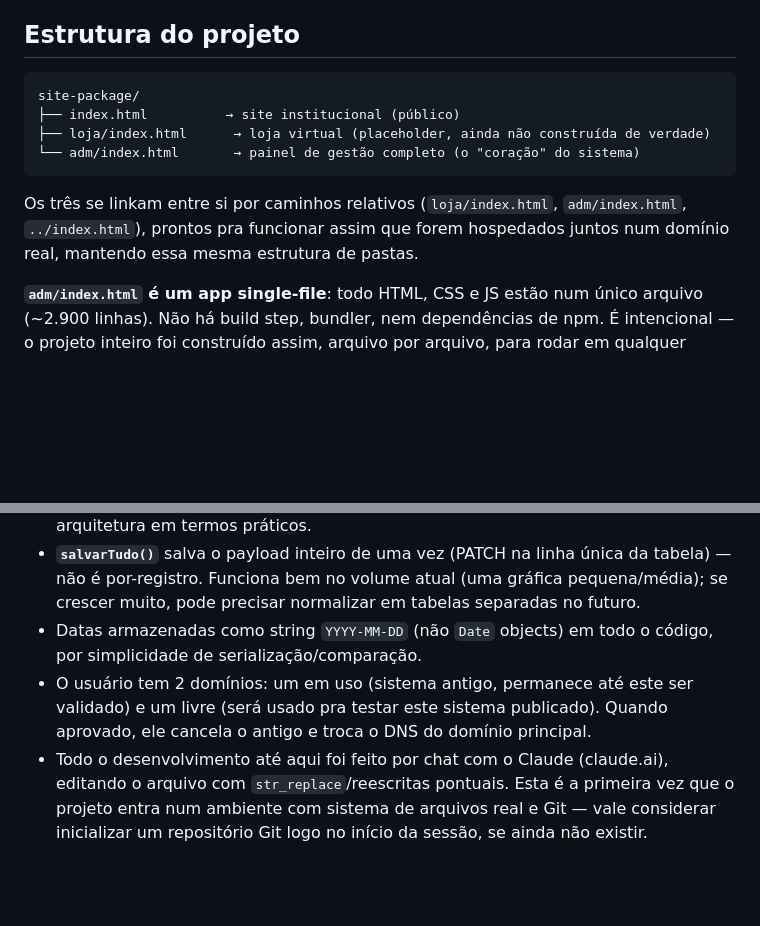
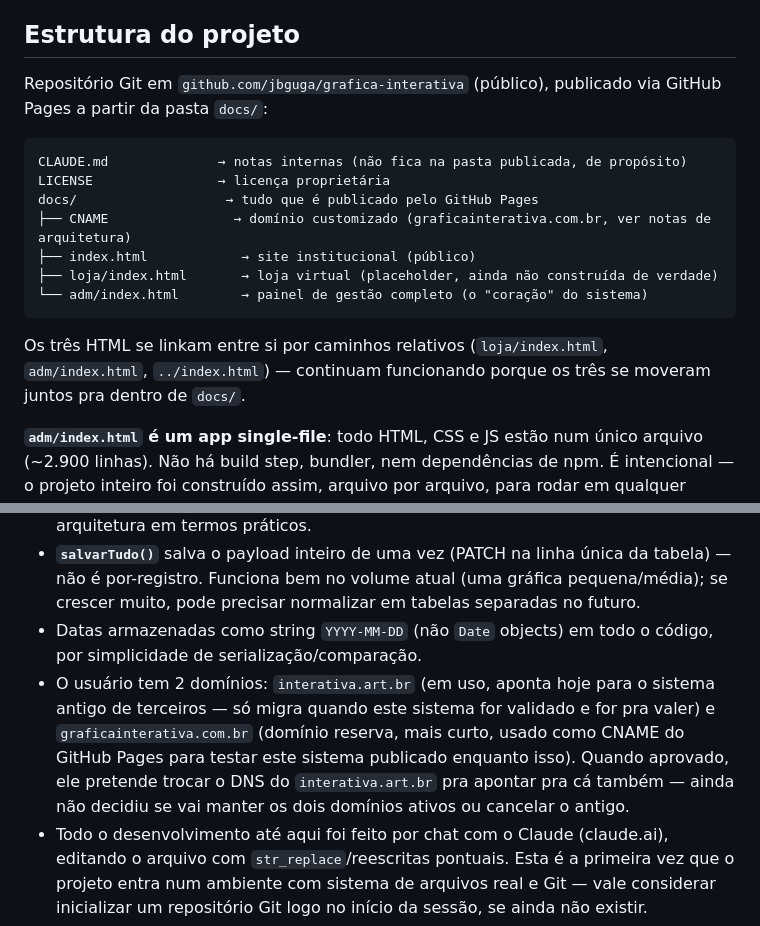
Before and after one commit to jbguga/grafica-interativa, a Markdown page: CLAUDE.md, 2 parts joined by grey strips. Drawn GitHub-style; blank space fills up the shorter version.

Commit message:
Atualiza CLAUDE.md com estrutura atual e domínios reais
Reflete a reorganização em docs/ + Git + GitHub Pages (a antiga
site-package/ não existe mais) e registra os domínios reais em uso:
interativa.art.br (sistema antigo, migra quando validado) e
graficainterativa.com.br (domínio reserva, CNAME do GitHub Pages).

Co-Authored-By: Claude Sonnet 5 <noreply@anthropic.com>

````diff
--- a/CLAUDE.md
+++ b/CLAUDE.md
@@ -11,14 +11,19 @@ Este arquivo é o ponto de partida para qualquer sessão do Claude Code neste pr
 
 ## Estrutura do projeto
 
+Repositório Git em `github.com/jbguga/grafica-interativa` (público), publicado via GitHub Pages a partir da pasta `docs/`:
+
 ```
-site-package/
-├── index.html          → site institucional (público)
-├── loja/index.html      → loja virtual (placeholder, ainda não construída de verdade)
-└── adm/index.html       → painel de gestão completo (o "coração" do sistema)
+CLAUDE.md              → notas internas (não fica na pasta publicada, de propósito)
+LICENSE                → licença proprietária
+docs/                   → tudo que é publicado pelo GitHub Pages
+├── CNAME                → domínio customizado (graficainterativa.com.br, ver notas de arquitetura)
+├── index.html            → site institucional (público)
+├── loja/index.html       → loja virtual (placeholder, ainda não construída de verdade)
+└── adm/index.html        → painel de gestão completo (o "coração" do sistema)
 ```
 
-Os três se linkam entre si por caminhos relativos (`loja/index.html`, `adm/index.html`, `../index.html`), prontos pra funcionar assim que forem hospedados juntos num domínio real, mantendo essa mesma estrutura de pastas.
+Os três HTML se linkam entre si por caminhos relativos (`loja/index.html`, `adm/index.html`, `../index.html`) — continuam funcionando porque os três se moveram juntos pra dentro de `docs/`.
 
 **`adm/index.html` é um app single-file**: todo HTML, CSS e JS estão num único arquivo (~2.900 linhas). Não há build step, bundler, nem dependências de npm. É intencional — o projeto inteiro foi construído assim, arquivo por arquivo, para rodar em qualquer navegador sem servidor de aplicação.
 
@@ -84,5 +89,5 @@ Os três se linkam entre si por caminhos relativos (`loja/index.html`, `adm/inde
 - **Sem framework, sem bundler.** Se for reestruturar em múltiplos arquivos/componentes, isso é uma decisão nova a discutir com o usuário — ele é iniciante em programação (parou "há muito tempo" em páginas simples), então prefira manter simplicidade sobre sofisticação técnica, e explique mudanças de arquitetura em termos práticos.
 - **`salvarTudo()`** salva o payload inteiro de uma vez (PATCH na linha única da tabela) — não é por-registro. Funciona bem no volume atual (uma gráfica pequena/média); se crescer muito, pode precisar normalizar em tabelas separadas no futuro.
 - Datas armazenadas como string `YYYY-MM-DD` (não `Date` objects) em todo o código, por simplicidade de serialização/comparação.
-- O usuário tem 2 domínios: um em uso (sistema antigo, permanece até este ser validado) e um livre (será usado pra testar este sistema publicado). Quando aprovado, ele cancela o antigo e troca o DNS do domínio principal.
+- O usuário tem 2 domínios: `interativa.art.br` (em uso, aponta hoje para o sistema antigo de terceiros — só migra quando este sistema for validado e for pra valer) e `graficainterativa.com.br` (domínio reserva, mais curto, usado como CNAME do GitHub Pages para testar este sistema publicado enquanto isso). Quando aprovado, ele pretende trocar o DNS do `interativa.art.br` pra apontar pra cá também — ainda não decidiu se vai manter os dois domínios ativos ou cancelar o antigo.
 - Todo o desenvolvimento até aqui foi feito por chat com o Claude (claude.ai), editando o arquivo com `str_replace`/reescritas pontuais. Esta é a primeira vez que o projeto entra num ambiente com sistema de arquivos real e Git — vale considerar inicializar um repositório Git logo no início da sessão, se ainda não existir.
````
